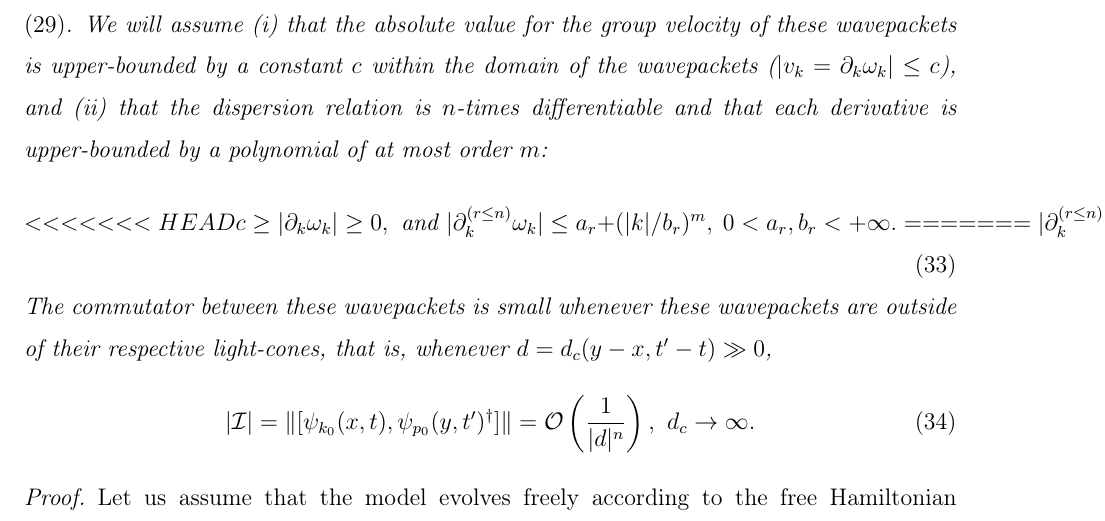
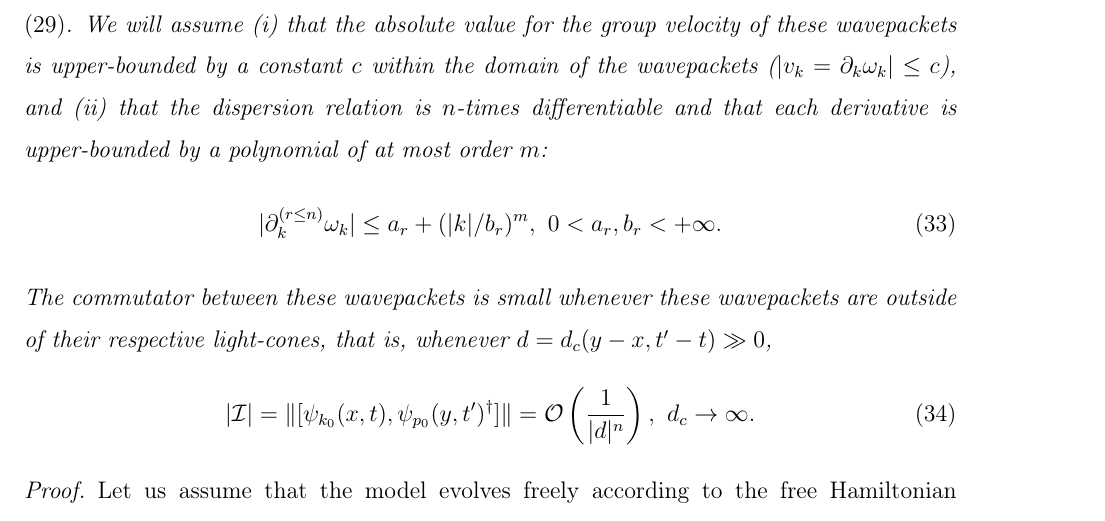
Before and after one commit to VSablin/cluster_principle, a LaTeX paper (main.tex): part of page 11 of 25, cut so that both start at the same text. Compiled offline with pdfLaTeX.

Commit message:
conflict resolved

```diff
--- a/main.tex
+++ b/main.tex
@@ -384,11 +384,7 @@ With these lemmas at hand we can enunciate and demonstrate the main theorem.
 \label{th:free-causality}
 Let $\psi_{k_0}(x,t)$ and $\psi_{p_0}(y,t')$ denote two localized wavepackets of the form\ \eqref{eq:gaussian}. We will assume (i) that the  absolute value for the group velocity of these wavepackets is upper-bounded by a constant $c$ within the domain of the wavepackets ($\vert  v_k = \partial_k \omega_k \vert  \leq c$), and (ii) that the dispersion relation is $n$-times differentiable and that each derivative is upper-bounded by a polynomial of at most order $m$:
 \begin{equation}
-<<<<<<< HEAD
-c \geq |\partial_k\omega_k| \geq 0, \mbox{ and } |\partial^{(r\leq n)}_k\omega_k|\leq a_r + (|k|/b_r)^m,~0< a_r,b_r<+\infty.
-=======
 |\partial^{(r\leq n)}_k\omega_k|\leq a_r + (|k|/b_r)^m,~0< a_r,b_r<+\infty.
->>>>>>> 280560dd770bbb079c9bf6a5d982d68273242335
 \end{equation}
 The commutator between these wavepackets is small whenever these wavepackets are outside of their respective light-cones, that is, whenever $d=d_c(y-x,t'-t)\gg 0$,
 \begin{equation}
```
